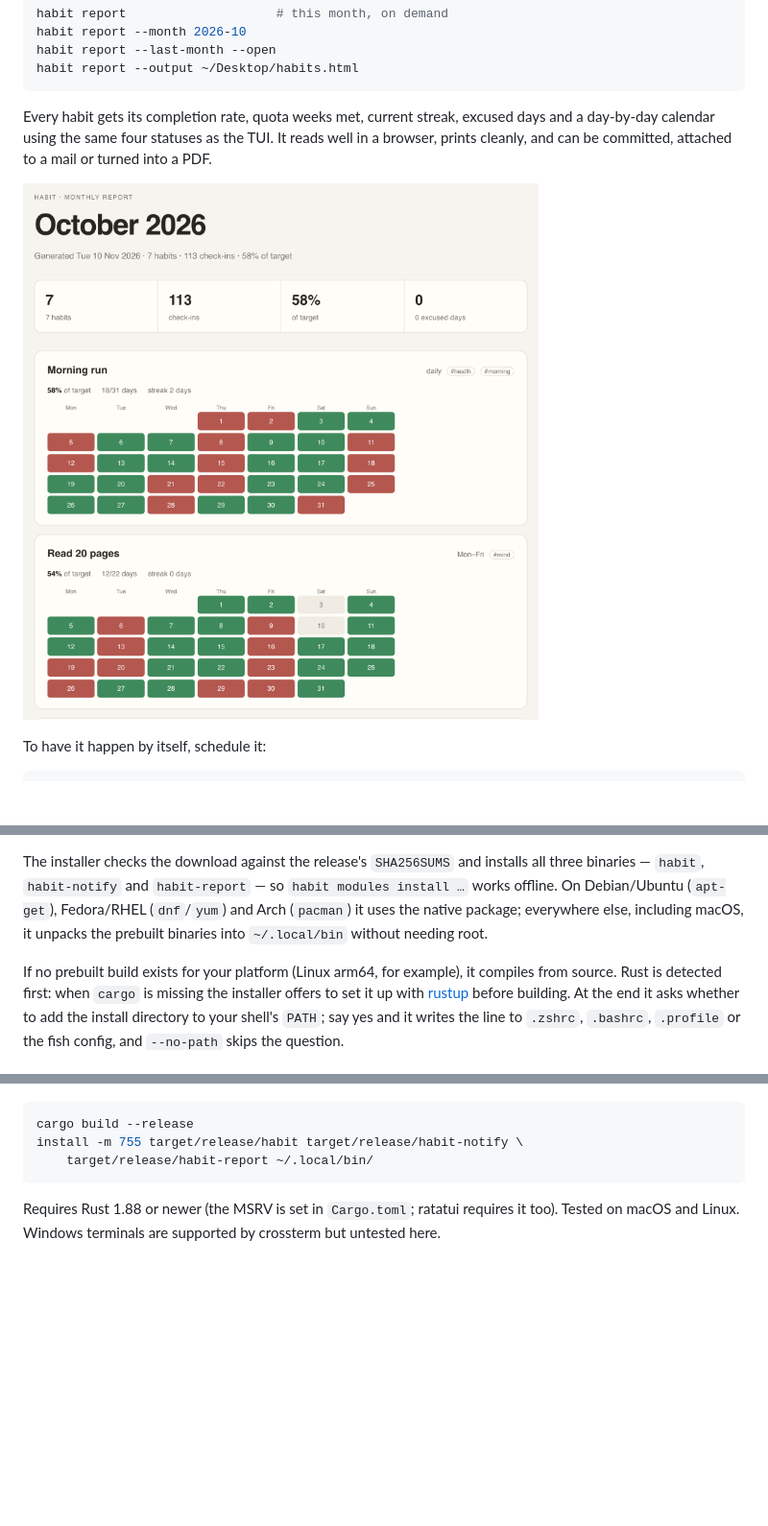
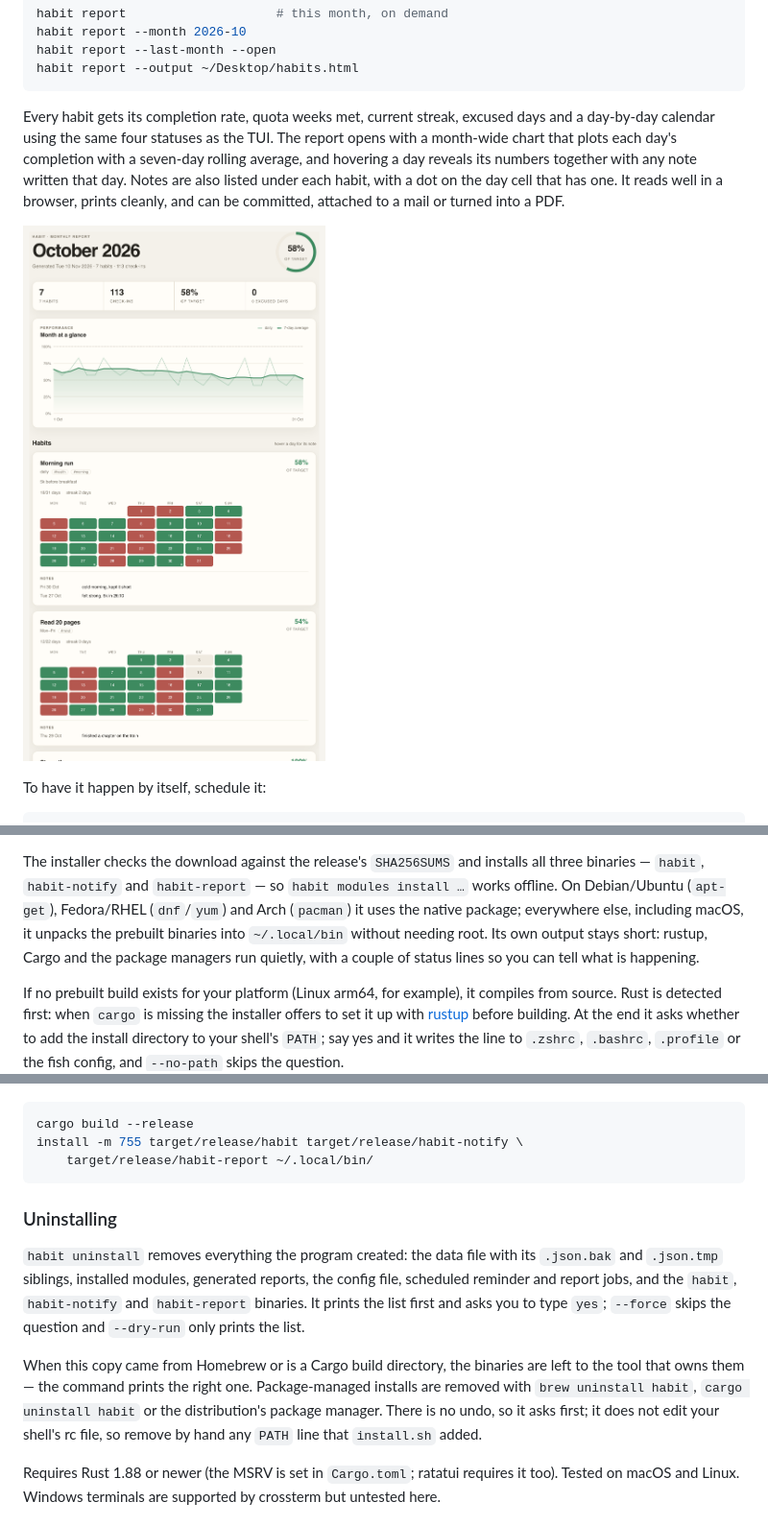
Before and after one commit to Vulkan1125/habit-tracker, a Markdown page: README.md, 3 parts joined by grey strips. Shown at 96% size. Rendered like a GitHub page; pictures changed too: docs/screenshots/report.png; blank space fills up the shorter version.

Commit message:
Add richer monthly reports and a complete uninstall command

````diff
--- a/README.md
+++ b/README.md
@@ -326,8 +326,11 @@ habit report --output ~/Desktop/habits.html
 ```
 
 Every habit gets its completion rate, quota weeks met, current streak, excused days and a day-by-day
-calendar using the same four statuses as the TUI. It reads well in a browser, prints cleanly, and
-can be committed, attached to a mail or turned into a PDF.
+calendar using the same four statuses as the TUI. The report opens with a month-wide chart that
+plots each day's completion with a seven-day rolling average, and hovering a day reveals its numbers
+together with any note written that day. Notes are also listed under each habit, with a dot on the
+day cell that has one. It reads well in a browser, prints cleanly, and can be committed, attached to
+a mail or turned into a PDF.
 
 ![The monthly HTML report, one card per habit](docs/screenshots/report.png)
 
@@ -367,7 +370,8 @@ The installer checks the download against the release's `SHA256SUMS` and install
 binaries — `habit`, `habit-notify` and `habit-report` — so `habit modules install …` works offline.
 On Debian/Ubuntu (`apt-get`), Fedora/RHEL (`dnf`/`yum`) and Arch (`pacman`) it uses the native
 package; everywhere else, including macOS, it unpacks the prebuilt binaries into `~/.local/bin`
-without needing root.
+without needing root. Its own output stays short: rustup, Cargo and the package managers run
+quietly, with a couple of status lines so you can tell what is happening.
 
 If no prebuilt build exists for your platform (Linux arm64, for example), it compiles from source.
 Rust is detected first: when `cargo` is missing the installer offers to set it up with
@@ -437,6 +441,19 @@ cargo build --release
 install -m 755 target/release/habit target/release/habit-notify \
     target/release/habit-report ~/.local/bin/
 ```
+
+### Uninstalling
+
+`habit uninstall` removes everything the program created: the data file with its `.json.bak` and
+`.json.tmp` siblings, installed modules, generated reports, the config file, scheduled reminder and
+report jobs, and the `habit`, `habit-notify` and `habit-report` binaries. It prints the list first
+and asks you to type `yes`; `--force` skips the question and `--dry-run` only prints the list.
+
+When this copy came from Homebrew or is a Cargo build directory, the binaries are left to the tool
+that owns them — the command prints the right one. Package-managed installs are removed with
+`brew uninstall habit`, `cargo uninstall habit` or the distribution's package manager. There is no
+undo, so it asks first; it does not edit your shell's rc file, so remove by hand any `PATH` line
+that `install.sh` added.
 
 Requires Rust 1.88 or newer (the MSRV is set in `Cargo.toml`; ratatui requires it too). Tested on
 macOS and Linux. Windows terminals are supported by crossterm but untested here.
````
Also changed, not shown: other parts of README.md (+2 -1 lines), CHANGELOG.md (+23 -0 lines), ROADMAP.md (+2 -1 lines), 10 other files.
